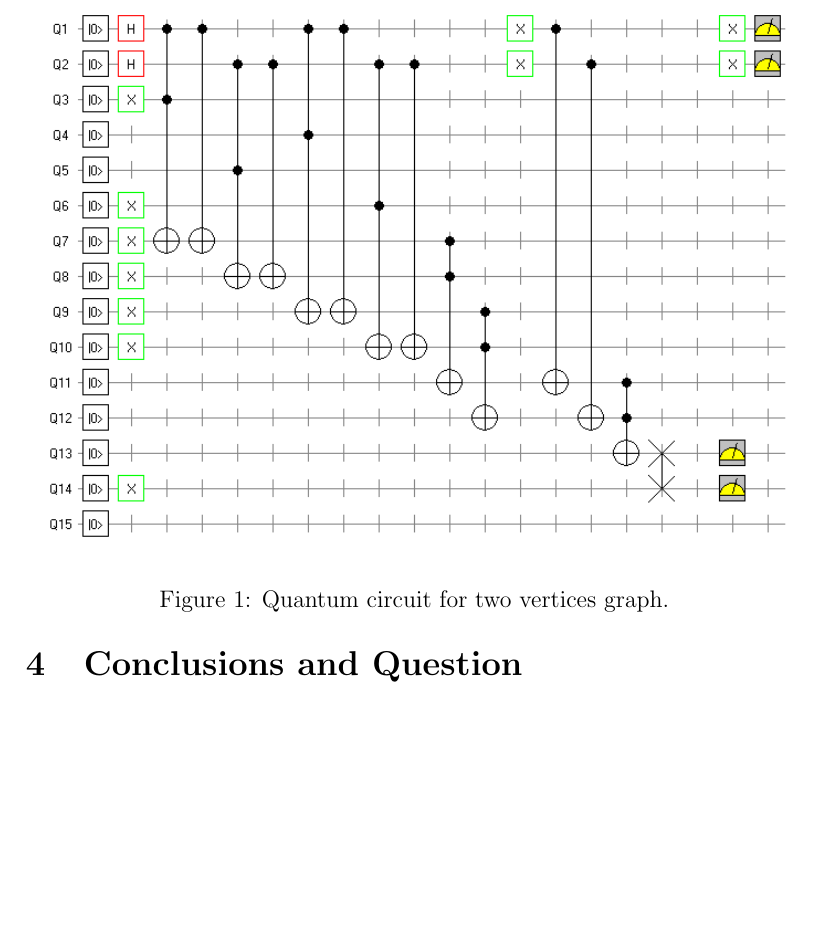
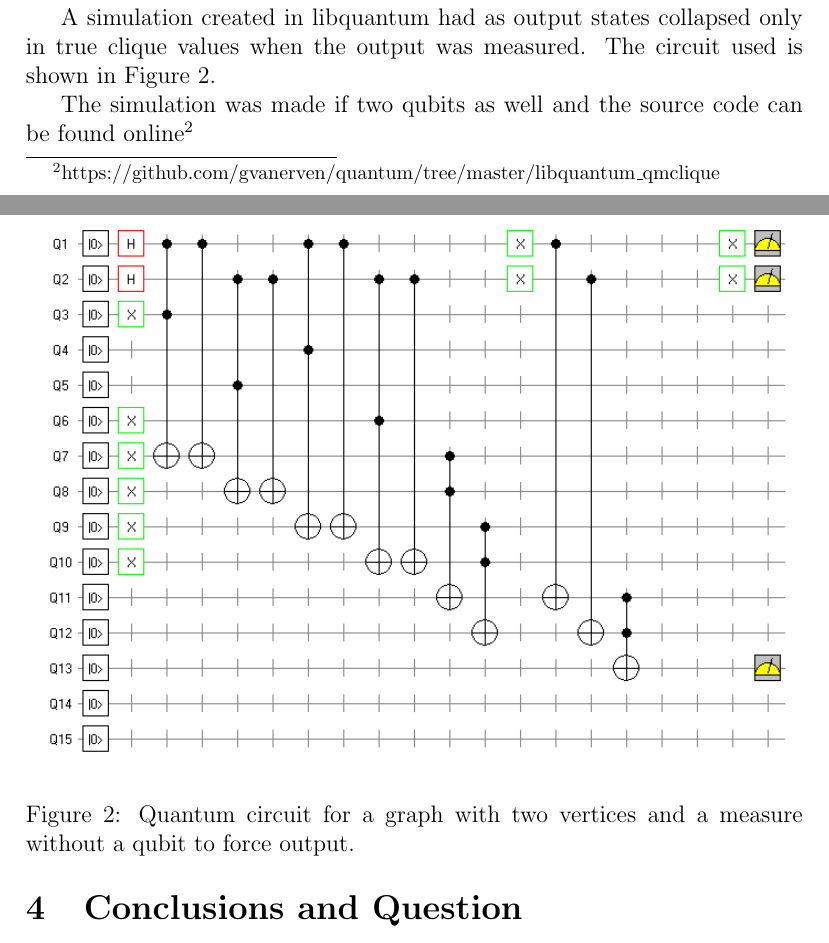
Before and after one commit to gvanerven/quantum, a LaTeX paper (QMClique/gvanerven_qmclique.tex): part of page 5 of 5 before the commit and two parts of pages 5 and 6 of 6 after it, the two joined at a grey line, cut at the place of the change, the shorter picture padded with empty space. Compiled offline with pdfLaTeX.

Commit message:
changes in PDF about maximal clique

```diff
--- a/QMClique/gvanerven_qmclique.tex
+++ b/QMClique/gvanerven_qmclique.tex
@@ -155,7 +156,7 @@ The Figure~\ref{fig:qcircuit} presents an implementation for a two vertices grap
 	\label{fig:qcircuit}
 	\centering
 	\includegraphics[width=1\textwidth]{qclique}
-	\caption{Quantum circuit for two vertices graph.}
+	\caption{Quantum circuit for a graph with two vertices.}
 \end{figure}
 
 The $W$ matrix for this example is $\bigl(\begin{smallmatrix}
@@ -163,6 +164,18 @@ The $W$ matrix for this example is $\bigl(\begin{smallmatrix}
 
 Note that will be necessary $n$ qubits for $A$, $n^2$ qubits for $W$, $n^2$ qubits to keep the $(1 \oplus A_i W_i)$ operations, $n$ qubits for the $O$ vectors and one to the result $R$.
 
+A simulation created in libquantum had as output states collapsed only in true clique values when the output was measured. The circuit used is shown in Figure 2.
+
+\begin{figure}[!ht]
+	\label{fig:qcircuitnctr}
+	\centering
+	\includegraphics[width=1\textwidth]{qcliquencontr}
+	\caption{Quantum circuit for a graph with two vertices and a measure without a qubit to force output.}
+\end{figure}
+
+The simulation was made if two qubits as well and the source code can be found online\footnote{https://github.com/gvanerven/quantum/tree/master/libquantum\_qmclique}
+
+\pagebreak
 \section{Conclusions and Question}
 
 The algorithm to verify a maximal clique can be implemented in a quantum computer using Toffoli gates. The Hadamard gate can be used to create a superposition in the input vector $A$. However, we are only interested in values that makes $R$ true, which implies that in a maximal clique. \textbf{The question is: is there an entangle state that we can use to force the result $R$ be true and makes $A$ to collapse to a maximal clique? Could the swap gate X do this? And if it exists, is there a way to take only the maximum cliques superpositions?}
```
Also changed, not shown: QMClique/gvanerven_qmclique.pdf, QMClique/images/qcliquencontr.png (added), QMClique/gvanerven_qmclique.tex (3 more changed lines), 4 other files.
